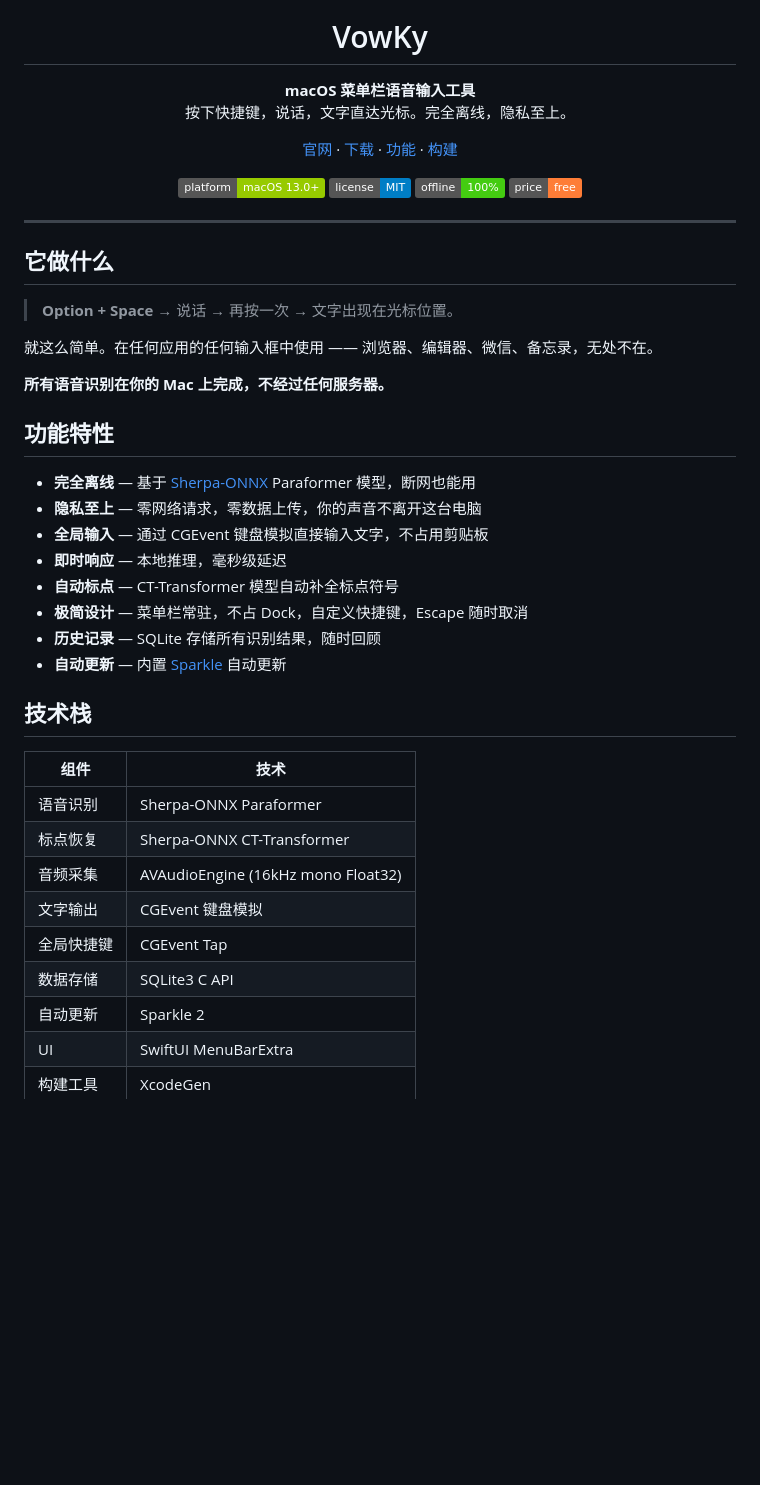
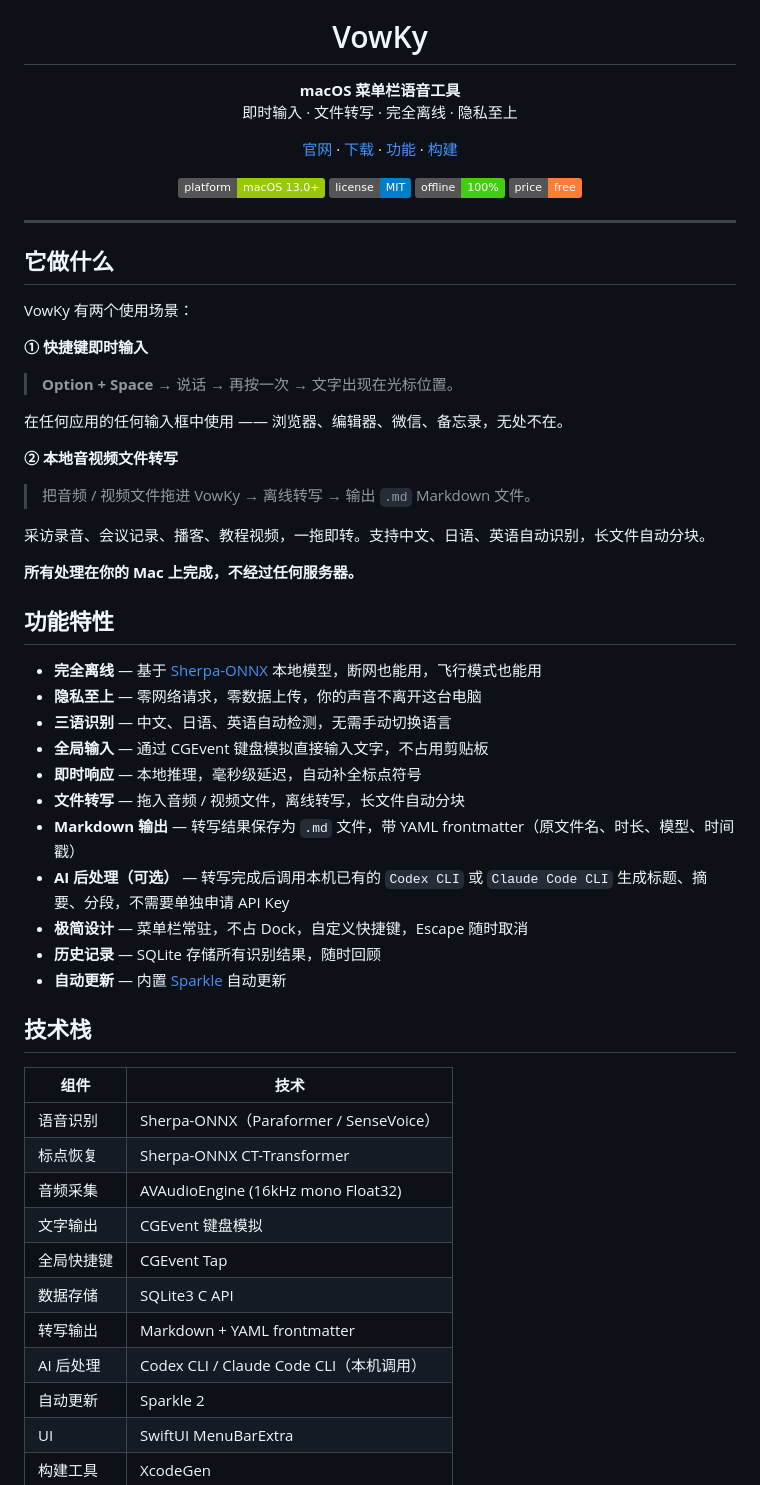
Before and after one commit to KF330330/vowky, a Markdown page: README.md, the part around one of its changes. GitHub-like rendering; badges without logos; blank space fills up the shorter version.

Commit message:
🤖 auto: 2026-05-22 20:45 自动保存
Co-Authored-By: Claude <noreply@anthropic.com>

```diff
--- a/README.md
+++ b/README.md
@@ -5,8 +5,8 @@
 <h1 align="center">VowKy</h1>
 
 <p align="center">
-  <b>macOS 菜单栏语音输入工具</b><br>
-  按下快捷键，说话，文字直达光标。完全离线，隐私至上。
+  <b>macOS 菜单栏语音工具</b><br>
+  即时输入 · 文件转写 · 完全离线 · 隐私至上
 </p>
 
 <p align="center">
@@ -27,19 +27,32 @@
 
 ## 它做什么
 
+VowKy 有两个使用场景：
+
+**① 快捷键即时输入**
+
 > **Option + Space** → 说话 → 再按一次 → 文字出现在光标位置。
 
-就这么简单。在任何应用的任何输入框中使用 —— 浏览器、编辑器、微信、备忘录，无处不在。
+在任何应用的任何输入框中使用 —— 浏览器、编辑器、微信、备忘录，无处不在。
 
-**所有语音识别在你的 Mac 上完成，不经过任何服务器。**
+**② 本地音视频文件转写**
+
+> 把音频 / 视频文件拖进 VowKy → 离线转写 → 输出 `.md` Markdown 文件。
+
+采访录音、会议记录、播客、教程视频，一拖即转。支持中文、日语、英语自动识别，长文件自动分块。
+
+**所有处理在你的 Mac 上完成，不经过任何服务器。**
 
 ## 功能特性
 
-- **完全离线** — 基于 [Sherpa-ONNX](https://github.com/k2-fsa/sherpa-onnx) Paraformer 模型，断网也能用
+- **完全离线** — 基于 [Sherpa-ONNX](https://github.com/k2-fsa/sherpa-onnx) 本地模型，断网也能用，飞行模式也能用
 - **隐私至上** — 零网络请求，零数据上传，你的声音不离开这台电脑
+- **三语识别** — 中文、日语、英语自动检测，无需手动切换语言
 - **全局输入** — 通过 CGEvent 键盘模拟直接输入文字，不占用剪贴板
-- **即时响应** — 本地推理，毫秒级延迟
-- **自动标点** — CT-Transformer 模型自动补全标点符号
+- **即时响应** — 本地推理，毫秒级延迟，自动补全标点符号
+- **文件转写** — 拖入音频 / 视频文件，离线转写，长文件自动分块
+- **Markdown 输出** — 转写结果保存为 `.md` 文件，带 YAML frontmatter（原文件名、时长、模型、时间戳）
+- **AI 后处理（可选）** — 转写完成后调用本机已有的 `Codex CLI` 或 `Claude Code CLI` 生成标题、摘要、分段，不需要单独申请 API Key
 - **极简设计** — 菜单栏常驻，不占 Dock，自定义快捷键，Escape 随时取消
 - **历史记录** — SQLite 存储所有识别结果，随时回顾
 - **自动更新** — 内置 [Sparkle](https://sparkle-project.org/) 自动更新
@@ -48,12 +61,14 @@
 
 | 组件 | 技术 |
 |------|------|
-| 语音识别 | Sherpa-ONNX Paraformer |
+| 语音识别 | Sherpa-ONNX（Paraformer / SenseVoice） |
 | 标点恢复 | Sherpa-ONNX CT-Transformer |
 | 音频采集 | AVAudioEngine (16kHz mono Float32) |
 | 文字输出 | CGEvent 键盘模拟 |
 | 全局快捷键 | CGEvent Tap |
 | 数据存储 | SQLite3 C API |
+| 转写输出 | Markdown + YAML frontmatter |
+| AI 后处理 | Codex CLI / Claude Code CLI（本机调用） |
 | 自动更新 | Sparkle 2 |
 | UI | SwiftUI MenuBarExtra |
 | 构建工具 | XcodeGen |
```
Also changed, not shown: other parts of README.md (+16 -22 lines).
